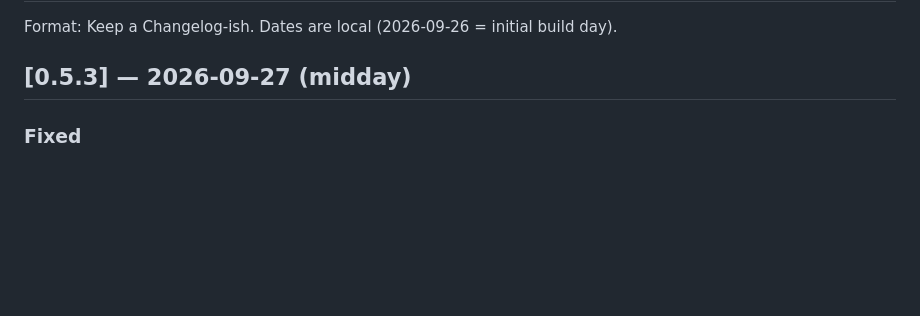
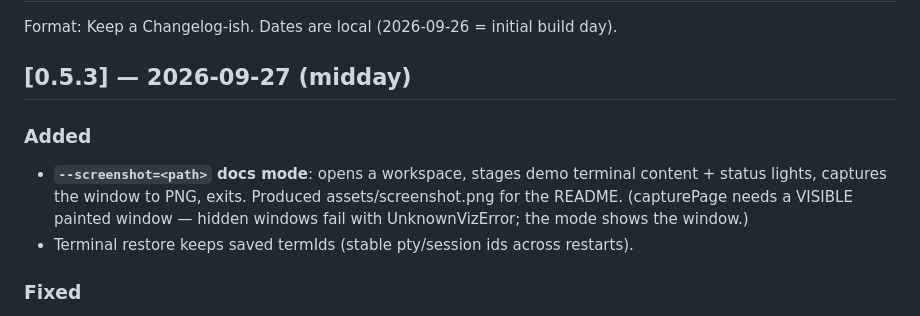
Before and after one commit to enerage/vibespace, a Markdown page: CHANGELOG.md, the part around the change. GitHub-like rendering; blank space fills up the shorter version.

```diff
--- a/CHANGELOG.md
+++ b/CHANGELOG.md
@@ -3,6 +3,13 @@
 Format: Keep a Changelog-ish. Dates are local (2026-09-26 = initial build day).
 
 ## [0.5.3] — 2026-09-27 (midday)
+
+### Added
+- **`--screenshot=<path>` docs mode**: opens a workspace, stages demo terminal
+  content + status lights, captures the window to PNG, exits. Produced
+  assets/screenshot.png for the README. (capturePage needs a VISIBLE painted
+  window — hidden windows fail with UnknownVizError; the mode shows the window.)
+- Terminal restore keeps saved termIds (stable pty/session ids across restarts).
 
 ### Fixed
 - **"Electron" name/icon hijacking a workspace's taskbar identity**: pinning a
```
Also changed, not shown: README.md (+11 -11 lines), assets/screenshot.png (added), 3 other files.
